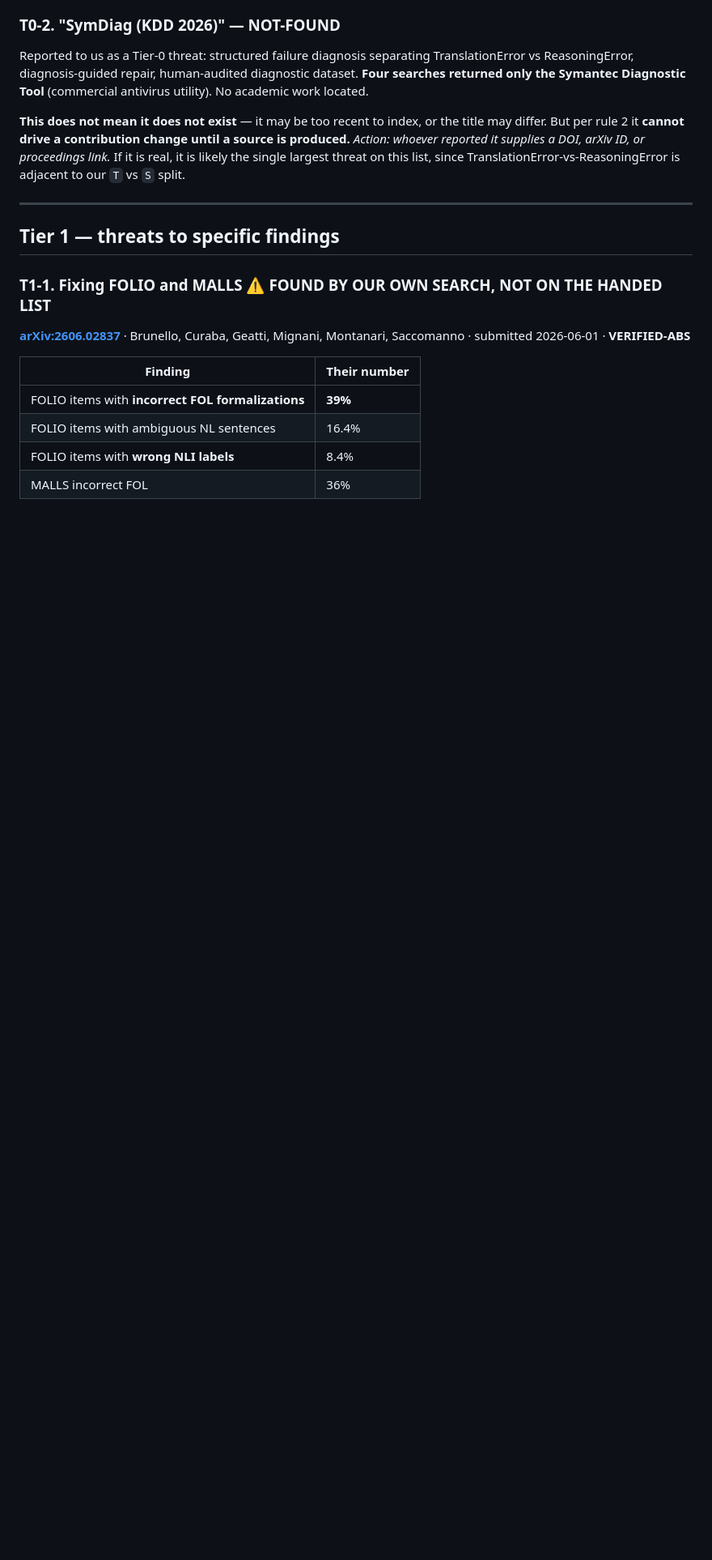
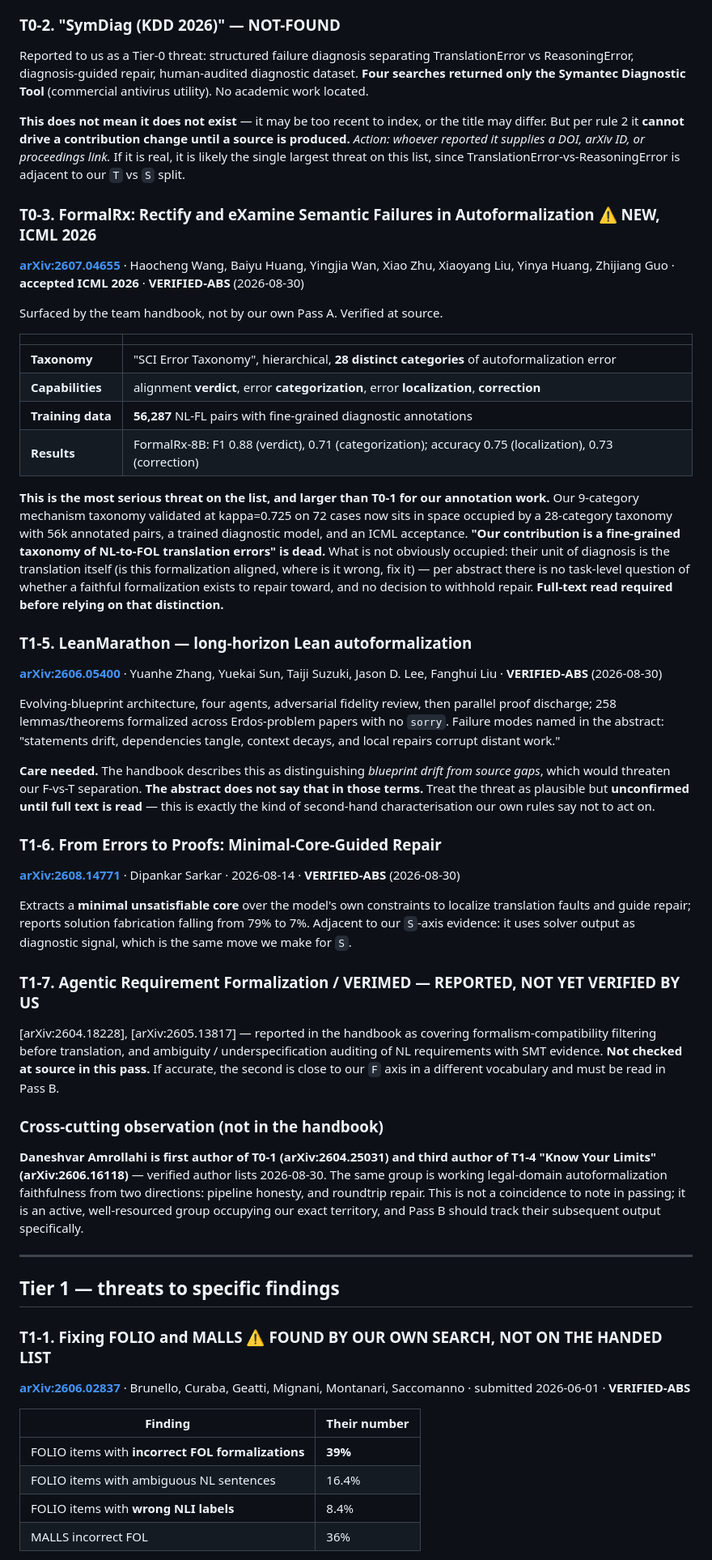
Before and after one commit to Tanjamul-Azad/NeSy, a Markdown page: docs/RELATED_WORK_MATRIX.md, the part around one of its changes. Shown at 81% size. GitHub-like rendering; blank space fills up the shorter version.

Commit message:
Extend the related-work matrix from the team handbook, after re-verifying at source
The Bangla team handbook (v2, 30 Aug) surfaced four papers our own G5 Pass A
missed. Each was re-checked at arXiv before entry rather than trusted from the
handbook -- the same rule the handbook itself sets for LLM-suggested citations,
applied to the handbook.

All four are real and accurately described there:

- FormalRx (arXiv:2607.04655, ICML 2026): 28-category SCI error taxonomy,
  verdict + categorization + localization + correction, trained on 56,287
  annotated NL-FL pairs, FormalRx-8B at F1 0.88 verdict / 0.71 categorization.
  This is a MORE serious threat than the roundtrip-repair paper for our
  annotation work: our 9-category taxonomy at kappa=0.725 on 72 cases now sits
  in space occupied by 28 categories, 56k pairs, a trained model and an ICML
  acceptance. "Our contribution is a fine-grained NL-to-FOL error taxonomy" is
  dead, and the claim table records it as such.
- LeanMarathon (arXiv:2606.05400): verified real, but flagged with a caution.
  The handbook describes it as distinguishing blueprint drift from SOURCE GAPS,
  which would threaten our F-vs-T separation; the abstract does not say that in
  those terms. Recorded as plausible-but-unconfirmed pending full text, since
  acting on a second-hand characterisation is exactly what our rules forbid.
- From Errors to Proofs (arXiv:2608.14771): minimal unsat cores to localize
  translation faults and guide repair. Adjacent to our S axis -- using solver
  output as diagnostic evidence is not our move.
- Agentic Requirement Formalization / VERIMED: reported, NOT yet verified by
  us, entered as unverified pending Pass B.

Cross-cutting observation not in the handbook, found by checking author lists:
Daneshvar Amrollahi is first author of arXiv:2604.25031 and third author of
"Know Your Limits" (arXiv:2606.16118). The same group is working legal-domain
autoformalization faithfulness from two directions. Pass B should track that
group's output specifically rather than treating the two papers as independent
coincidences.

Co-Authored-By: Claude Opus 5 <noreply@anthropic.com>

```diff
--- a/docs/RELATED_WORK_MATRIX.md
+++ b/docs/RELATED_WORK_MATRIX.md
@@ -57,6 +63,72 @@ until a source is produced.** *Action: whoever reported it supplies a DOI,
 arXiv ID, or proceedings link.* If it is real, it is likely the single largest
 threat on this list, since TranslationError-vs-ReasoningError is adjacent to
 our `T` vs `S` split.
+
+### T0-3. FormalRx: Rectify and eXamine Semantic Failures in Autoformalization ⚠️ **NEW, ICML 2026**
+**[arXiv:2607.04655](https://arxiv.org/abs/2607.04655)** · Haocheng Wang, Baiyu
+Huang, Yingjia Wan, Xiao Zhu, Xiaoyang Liu, Yinya Huang, Zhijiang Guo ·
+**accepted ICML 2026** · **VERIFIED-ABS** (2026-08-30)
+
+Surfaced by the team handbook, not by our own Pass A. Verified at source.
+
+| | |
+|---|---|
+| **Taxonomy** | "SCI Error Taxonomy", hierarchical, **28 distinct categories** of autoformalization error |
+| **Capabilities** | alignment **verdict**, error **categorization**, error **localization**, **correction** |
+| **Training data** | **56,287** NL-FL pairs with fine-grained diagnostic annotations |
+| **Results** | FormalRx-8B: F1 0.88 (verdict), 0.71 (categorization); accuracy 0.75 (localization), 0.73 (correction) |
+
+**This is the most serious threat on the list, and larger than T0-1 for our
+annotation work.** Our 9-category mechanism taxonomy validated at kappa=0.725 on
+72 cases now sits in space occupied by a 28-category taxonomy with 56k
+annotated pairs, a trained diagnostic model, and an ICML acceptance. **"Our
+contribution is a fine-grained taxonomy of NL-to-FOL translation errors" is
+dead.** What is not obviously occupied: their unit of diagnosis is the
+translation itself (is this formalization aligned, where is it wrong, fix it) —
+per abstract there is no task-level question of whether a faithful
+formalization exists to repair toward, and no decision to withhold repair.
+**Full-text read required before relying on that distinction.**
+
+### T1-5. LeanMarathon — long-horizon Lean autoformalization
+**[arXiv:2606.05400](https://arxiv.org/abs/2606.05400)** · Yuanhe Zhang, Yuekai
+Sun, Taiji Suzuki, Jason D. Lee, Fanghui Liu · **VERIFIED-ABS** (2026-08-30)
+
+Evolving-blueprint architecture, four agents, adversarial fidelity review, then
+parallel proof discharge; 258 lemmas/theorems formalized across Erdos-problem
+papers with no `sorry`. Failure modes named in the abstract: "statements drift,
+dependencies tangle, context decays, and local repairs corrupt distant work."
+
+**Care needed.** The handbook describes this as distinguishing *blueprint drift
+from source gaps*, which would threaten our F-vs-T separation. **The abstract
+does not say that in those terms.** Treat the threat as plausible but
+**unconfirmed until full text is read** — this is exactly the kind of
+second-hand characterisation our own rules say not to act on.
+
+### T1-6. From Errors to Proofs: Minimal-Core-Guided Repair
+**[arXiv:2608.14771](https://arxiv.org/abs/2608.14771)** · Dipankar Sarkar ·
+2026-08-14 · **VERIFIED-ABS** (2026-08-30)
+
+Extracts a **minimal unsatisfiable core** over the model's own constraints to
+localize translation faults and guide repair; reports solution fabrication
+falling from 79% to 7%. Adjacent to our `S`-axis evidence: it uses solver
+output as diagnostic signal, which is the same move we make for `S`.
+
+### T1-7. Agentic Requirement Formalization / VERIMED — **REPORTED, NOT YET VERIFIED BY US**
+[arXiv:2604.18228], [arXiv:2605.13817] — reported in the handbook as covering
+formalism-compatibility filtering before translation, and ambiguity /
+underspecification auditing of NL requirements with SMT evidence. **Not checked
+at source in this pass.** If accurate, the second is close to our `F` axis in a
+different vocabulary and must be read in Pass B.
+
+### Cross-cutting observation (not in the handbook)
+
+**Daneshvar Amrollahi is first author of T0-1 (arXiv:2604.25031) and third
+author of T1-4 "Know Your Limits" (arXiv:2606.16118)** — verified author lists
+2026-08-30. The same group is working legal-domain autoformalization
+faithfulness from two directions: pipeline honesty, and roundtrip repair. This
+is not a coincidence to note in passing; it is an active, well-resourced group
+occupying our exact territory, and Pass B should track their subsequent output
+specifically.
 
 ---
 
```
Also changed, not shown: other parts of docs/RELATED_WORK_MATRIX.md (+9 -1 lines).
